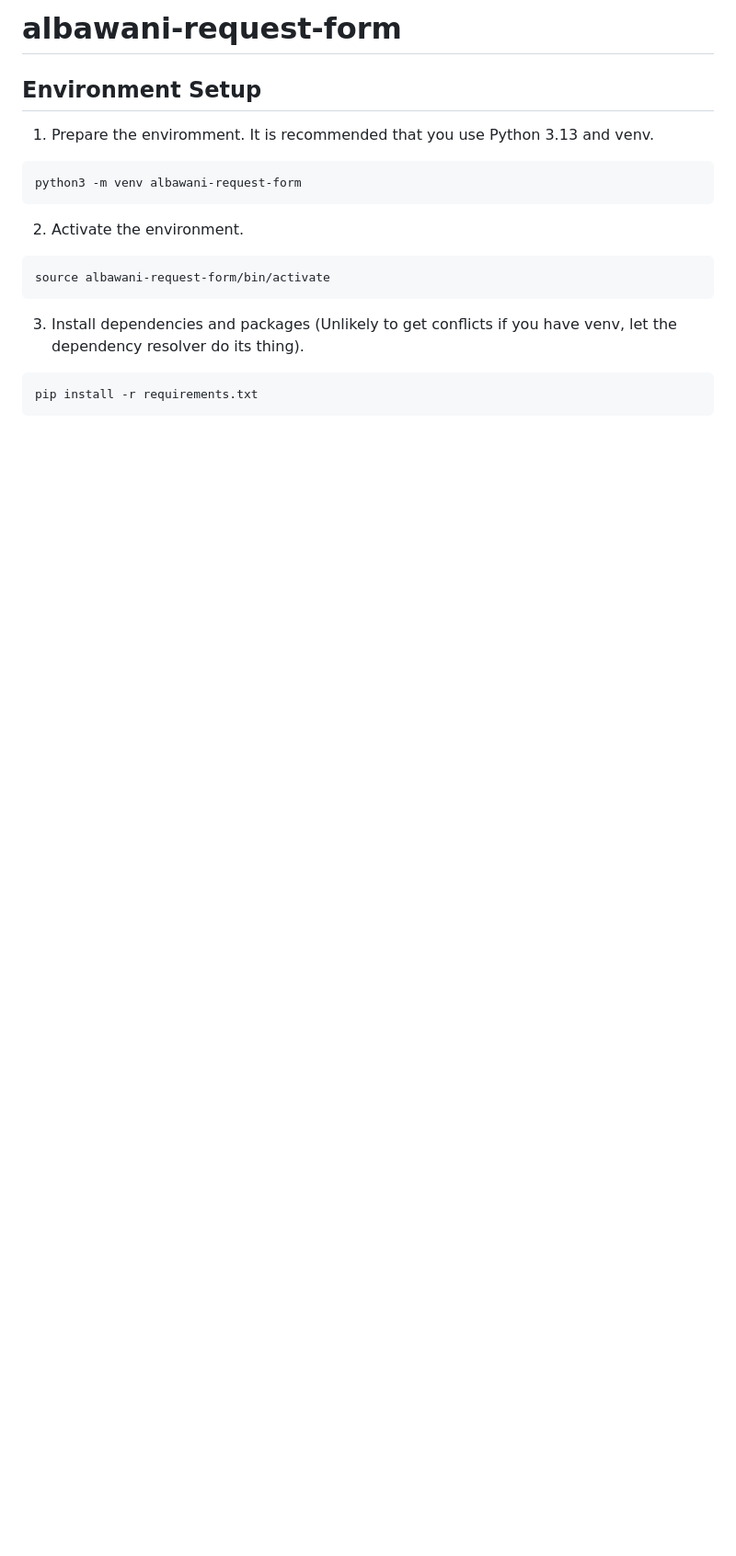
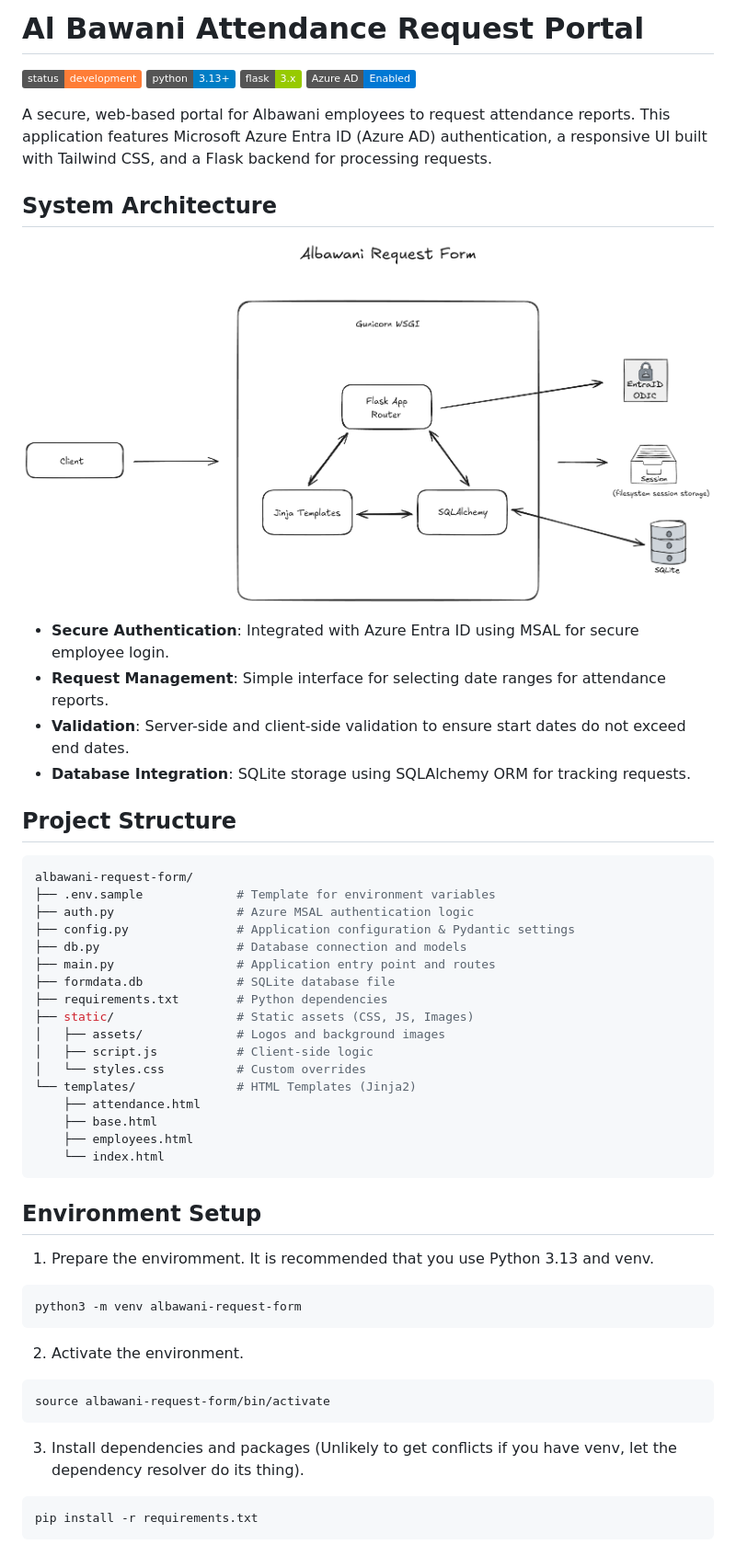
Before and after one commit to NeilR2s/albawani-request-form, a Markdown page: README.md, the part around one of its changes. Shown at 92% size. GitHub-like rendering; pictures changed too: assets/system-diagram.png (added); badges without logos; blank space fills up the shorter version.

Commit message:
docs: add system architecture diagram

````diff
--- a/README.md
+++ b/README.md
@@ -1,4 +1,42 @@
-# albawani-request-form
+# Al Bawani Attendance Request Portal
+
+![Status](https://img.shields.io/badge/status-development-orange)
+![Python](https://img.shields.io/badge/python-3.13+-blue.svg)
+![Flask](https://img.shields.io/badge/flask-3.x-green.svg)
+![Azure AD](https://img.shields.io/badge/Azure%20AD-Enabled-0078D4)
+
+A secure, web-based portal for Albawani employees to request attendance reports. This application features Microsoft Azure Entra ID (Azure AD) authentication, a responsive UI built with Tailwind CSS, and a Flask backend for processing requests.
+
+## System Architecture
+
+![System Architecture](assets/system-diagram.png)
+
+* **Secure Authentication**: Integrated with Azure Entra ID using MSAL for secure employee login.
+* **Request Management**: Simple interface for selecting date ranges for attendance reports.
+* **Validation**: Server-side and client-side validation to ensure start dates do not exceed end dates.
+* **Database Integration**: SQLite storage using SQLAlchemy ORM for tracking requests.
+
+## Project Structure
+
+```bash
+albawani-request-form/
+├── .env.sample             # Template for environment variables
+├── auth.py                 # Azure MSAL authentication logic
+├── config.py               # Application configuration & Pydantic settings
+├── db.py                   # Database connection and models
+├── main.py                 # Application entry point and routes
+├── formdata.db             # SQLite database file
+├── requirements.txt        # Python dependencies
+├── static/                 # Static assets (CSS, JS, Images)
+│   ├── assets/             # Logos and background images
+│   ├── script.js           # Client-side logic
+│   └── styles.css          # Custom overrides
+└── templates/              # HTML Templates (Jinja2)
+    ├── attendance.html
+    ├── base.html
+    ├── employees.html
+    └── index.html
+```
 
 ## Environment Setup
 
````
Also changed, not shown: other parts of README.md (+0 -8 lines), 1 other file.
